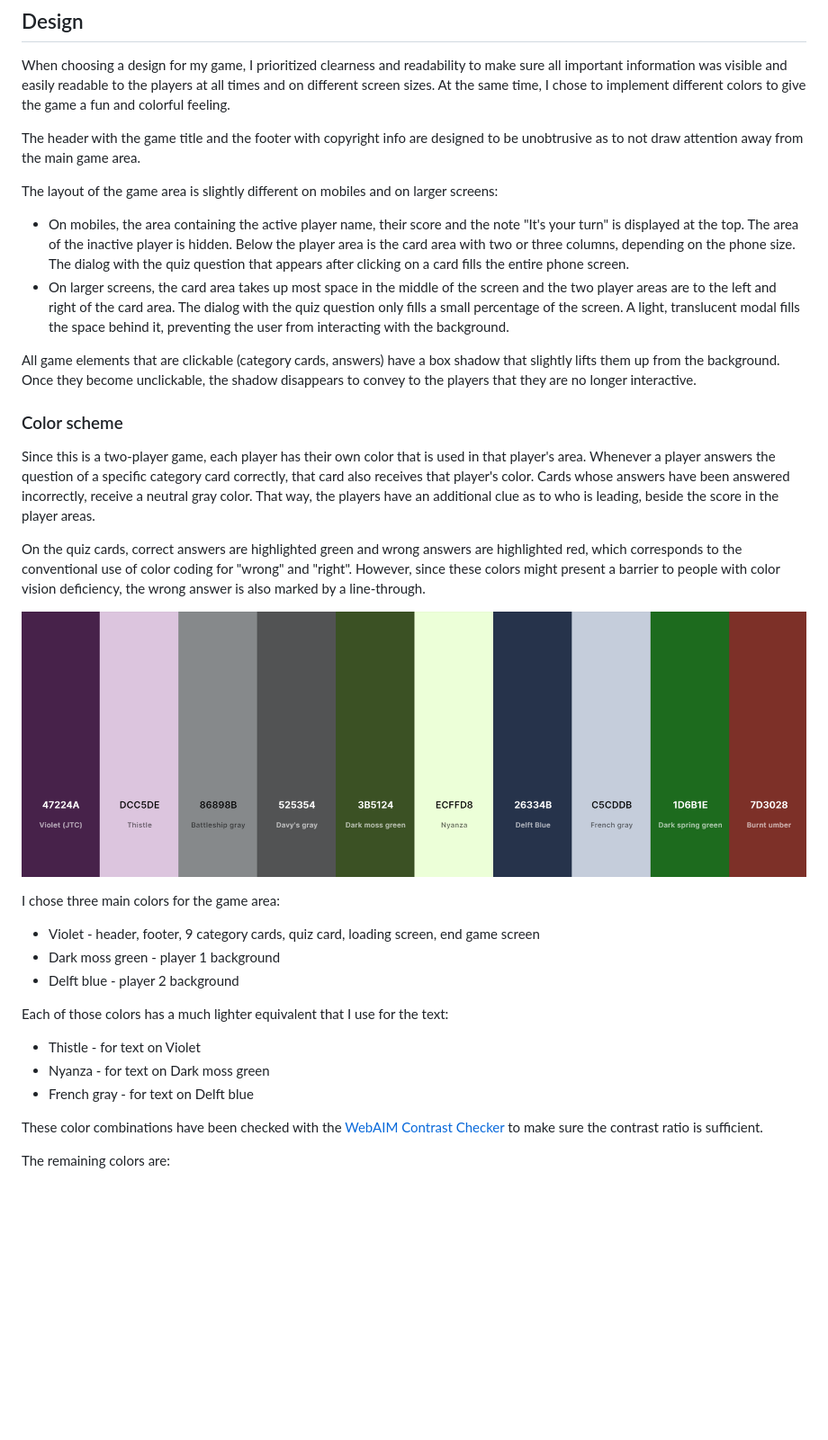
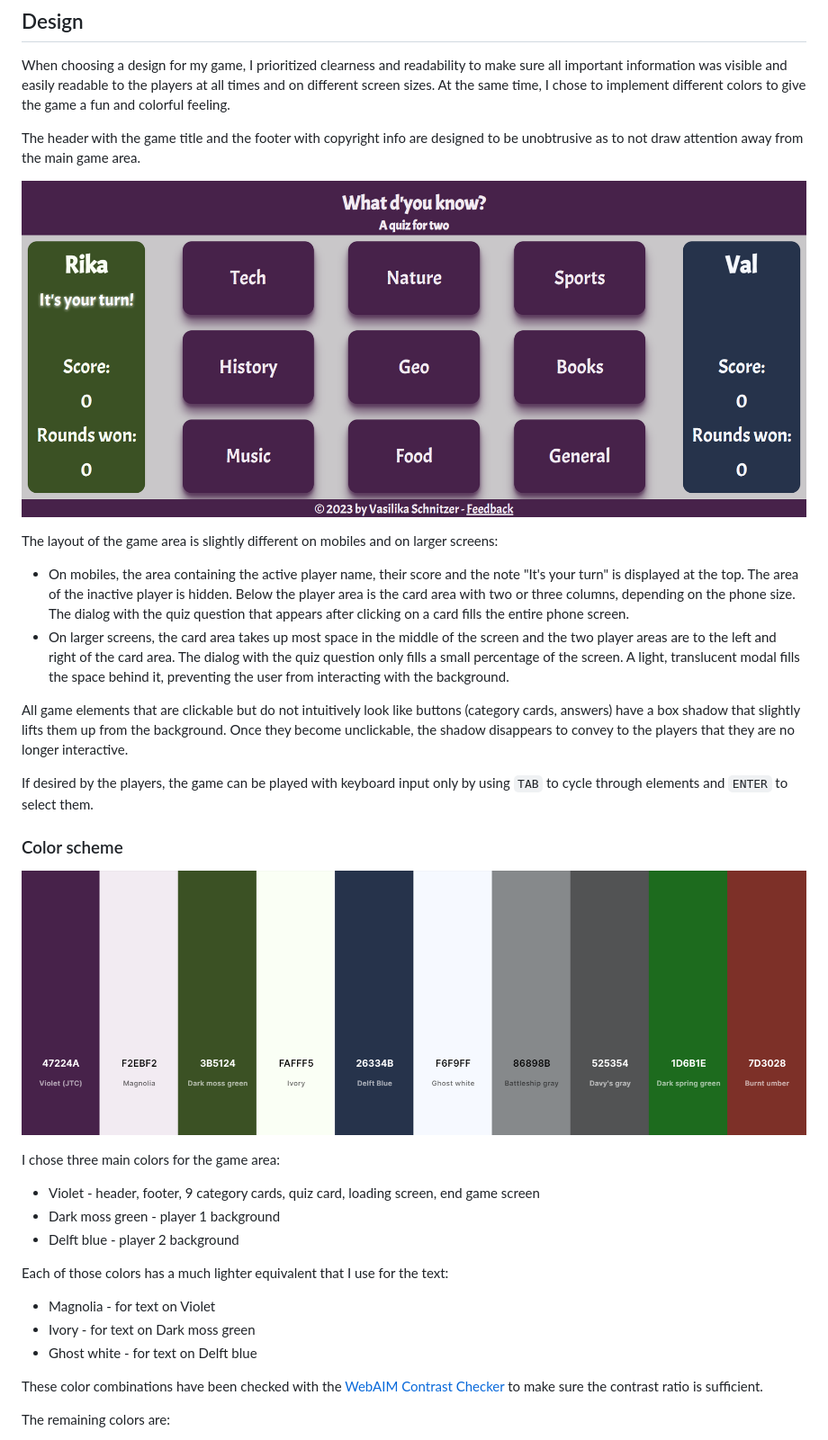
Before and after one commit to RikaIljina/PortfolioProject2, a Markdown page: README.md, the part around one of its changes. Shown at 90% size. GitHub-like rendering; pictures changed too: assets/images/readme_design_fullscreen.png (added), assets/images/readme_palette.png; blank space fills up the shorter version.

```diff
--- a/README.md
+++ b/README.md
@@ -55,18 +53,18 @@ When choosing a design for my game, I prioritized clearness and readability to m
 
 The header with the game title and the footer with copyright info are designed to be unobtrusive as to not draw attention away from the main game area.
 
+![Fullscreen view of the game area](assets/images/readme_design_fullscreen.png)
+
 The layout of the game area is slightly different on mobiles and on larger screens:
 
 - On mobiles, the area containing the active player name, their score and the note "It's your turn" is displayed at the top. The area of the inactive player is hidden. Below the player area is the card area with two or three columns, depending on the phone size. The dialog with the quiz question that appears after clicking on a card fills the entire phone screen.
 - On larger screens, the card area takes up most space in the middle of the screen and the two player areas are to the left and right of the card area. The dialog with the quiz question only fills a small percentage of the screen. A light, translucent modal fills the space behind it, preventing the user from interacting with the background.
 
-All game elements that are clickable (category cards, answers) have a box shadow that slightly lifts them up from the background. Once they become unclickable, the shadow disappears to convey to the players that they are no longer interactive.
+All game elements that are clickable but do not intuitively look like buttons (category cards, answers) have a box shadow that slightly lifts them up from the background. Once they become unclickable, the shadow disappears to convey to the players that they are no longer interactive.
+
+If desired by the players, the game can be played with keyboard input only by using `TAB` to cycle through elements and `ENTER` to select them.
 
 ### Color scheme
-
-Since this is a two-player game, each player has their own color that is used in that player's area. Whenever a player answers the question of a specific category card correctly, that card also receives that player's color. Cards whose answers have been answered incorrectly, receive a neutral gray color. That way, the players have an additional clue as to who is leading, beside the score in the player areas.
-
-On the quiz cards, correct answers are highlighted green and wrong answers are highlighted red, which corresponds to the conventional use of color coding for "wrong" and "right". However, since these colors might present a barrier to people with color vision deficiency, the wrong answer is also marked by a line-through.
 
 ![Game palette](assets/images/readme_palette.png)
 
@@ -78,9 +76,9 @@ I chose three main colors for the game area:
 
 Each of those colors has a much lighter equivalent that I use for the text:
 
-- Thistle - for text on Violet
-- Nyanza - for text on Dark moss green
-- French gray - for text on Delft blue
+- Magnolia - for text on Violet
+- Ivory - for text on Dark moss green
+- Ghost white - for text on Delft blue
 
 These color combinations have been checked with the [WebAIM Contrast Checker](https://webaim.org/resources/contrastchecker) to make sure the contrast ratio is sufficient.
 
```
Also changed, not shown: other parts of README.md (+32 -25 lines), TESTING.md (+6 -10 lines), assets/images/readme_design_cardarea.png (added), assets/images/readme_design_quizcard.png (added), assets/images/readme_font_acme.png (added), assets/images/readme_mockup_responsive.png, 1 other file.
